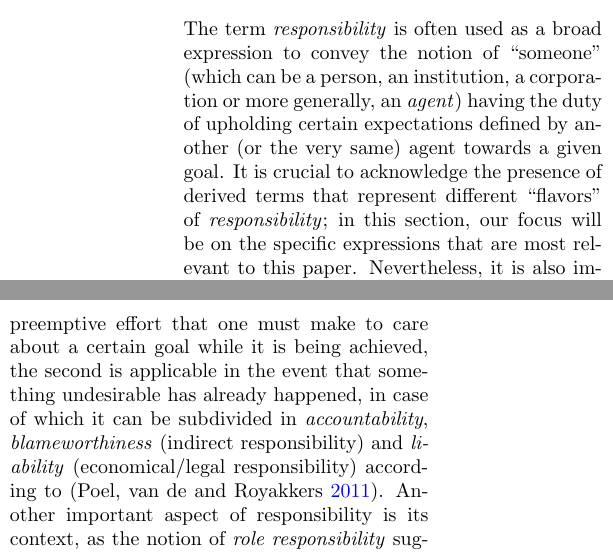
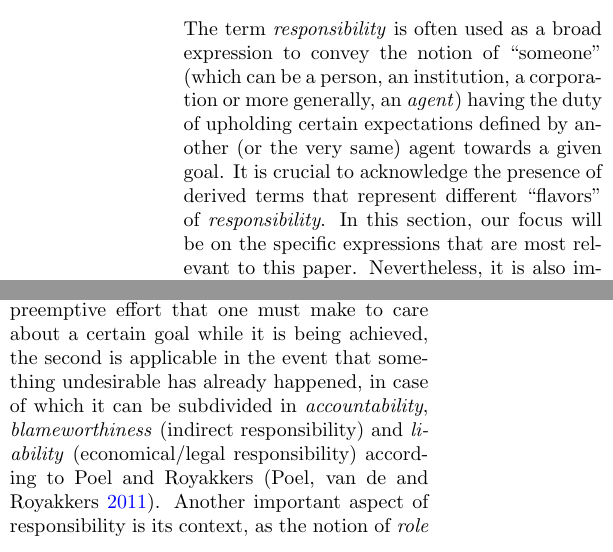
Before and after one commit to daviderigamonti/Visualizing-the-Gap-Erosion-of-Responsibility-in-AI-Systems, a LaTeX paper (src/main.tex, which reads src/chapters/2.Responsibility.tex): two parts of the columns of page 2 of 7, joined at a grey line, cut so that both start at the same text. Compiled offline with pdfLaTeX.

Commit message:
Last fixes

```diff
--- a/src/chapters/2.Responsibility.tex
+++ b/src/chapters/2.Responsibility.tex
@@ -2,7 +2,8 @@
 
 % Acknowledging responsibility variations
 The term \textit{responsibility} is often used as a broad expression to convey the notion of ``someone'' (which can be a person, an institution, a corporation or more generally, an \textit{agent}) having the duty of upholding certain expectations defined by another (or the very same) agent towards a given goal.
-It is crucial to acknowledge the presence of derived terms that represent different ``flavors'' of \textit{responsibility}; in this section, our focus will be on the specific expressions that are most relevant to this paper.
+It is crucial to acknowledge the presence of derived terms that represent different ``flavors'' of \textit{responsibility}.
+In this section, our focus will be on the specific expressions that are most relevant to this paper.
 Nevertheless, it is also important to note that numerous taxonomies can be formulated.
 
 % Main responsibility variations
@@ -10,7 +11,7 @@ In the Assessment List for Trustworthy Artificial Intelligence (ALTAI) for self-
 In addition, it is also possible to identify the \textit{patient of responsibility} figure as someone that is affected by the actions of the agent and is entitled to demand accountability for those actions \parencite{COEAIR}.
 
 % Active / passive responsibility + role responsibility
-An important distinction that needs to be made is the difference between \textit{active responsibility} and \textit{passive responsibility} \parencite{ETE}: while the first term is appropriate for addressing the continuous and preemptive effort that one must make to care about a certain goal while it is being achieved, the second is applicable in the event that something undesirable has already happened, in case of which it can be subdivided in \textit{accountability}, \textit{blameworthiness} (indirect responsibility) and \textit{liability} (economical/legal responsibility) according to \parencite{ETE}.
+An important distinction that needs to be made is the difference between \textit{active responsibility} and \textit{passive responsibility} \parencite{ETE}: while the first term is appropriate for addressing the continuous and preemptive effort that one must make to care about a certain goal while it is being achieved, the second is applicable in the event that something undesirable has already happened, in case of which it can be subdivided in \textit{accountability}, \textit{blameworthiness} (indirect responsibility) and \textit{liability} (economical/legal responsibility) according to Poel and Royakkers \parencite{ETE}.
 Another important aspect of responsibility is its context, as the notion of \textit{role responsibility} suggests.
 In our daily life we partake in social roles which come with their respective responsibilities that may be conflicting; specifically, \textit{professional responsibility}, is a particular type of role responsibility which concerns the professional life of an agent \parencite{ETE}.
 
--- a/src/main.tex
+++ b/src/main.tex
@@ -50,7 +50,8 @@
 
 \title{Visualizing the Gap: Erosion of Responsibility in AI Systems}
 \author{Davide Rigamonti}
-\date{June 2023}
+\date{\small Philosophical Issues of Computer Science, Professor Viola Schiaffonati \\
+Politecnico di Milano, July 2023}
 
 %%%%% DOCUMENT %%%%%
 
```
Also changed, not shown: src/chapters/6.Viewpoints.tex (+1 -1 lines).
